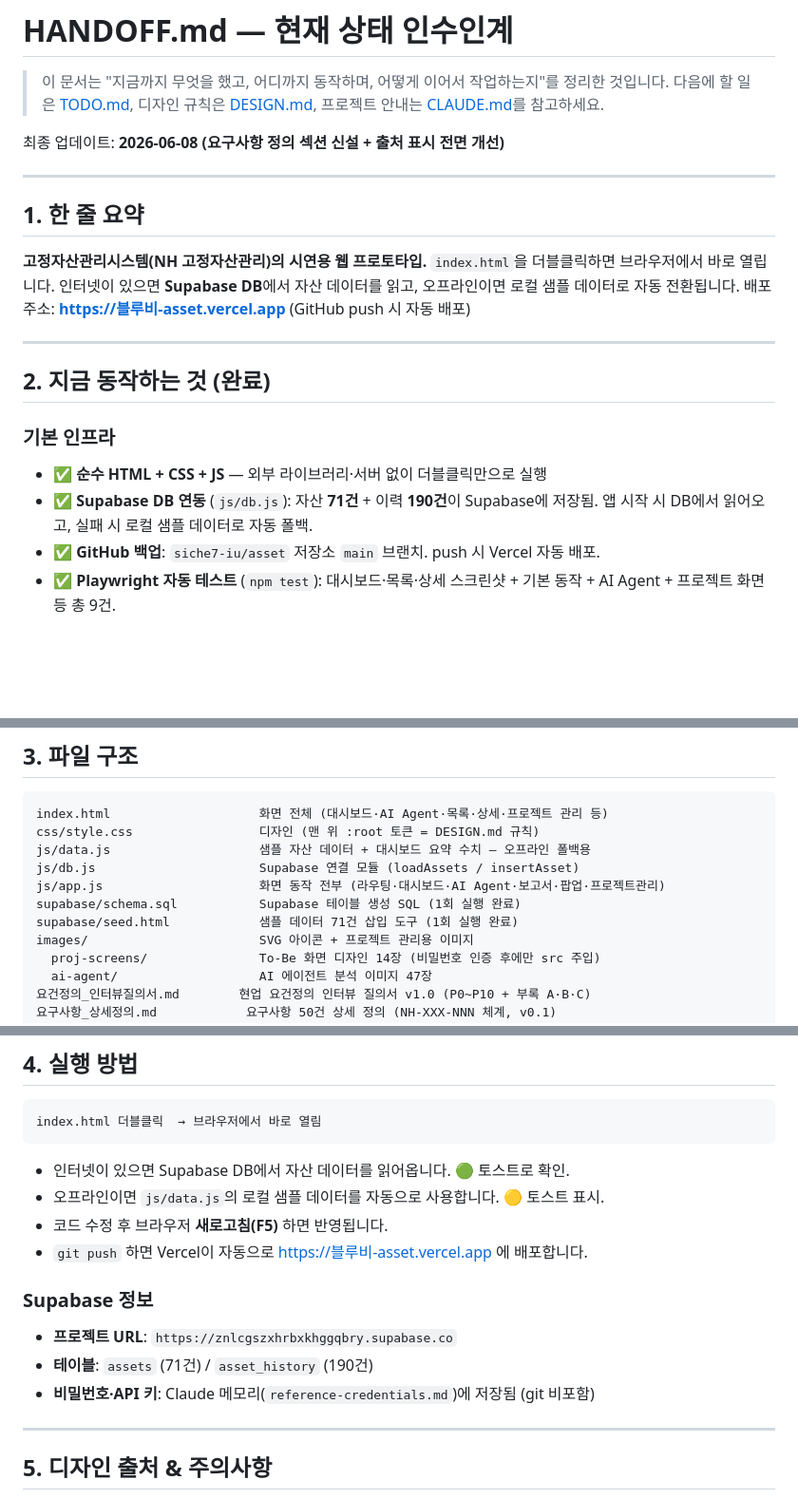
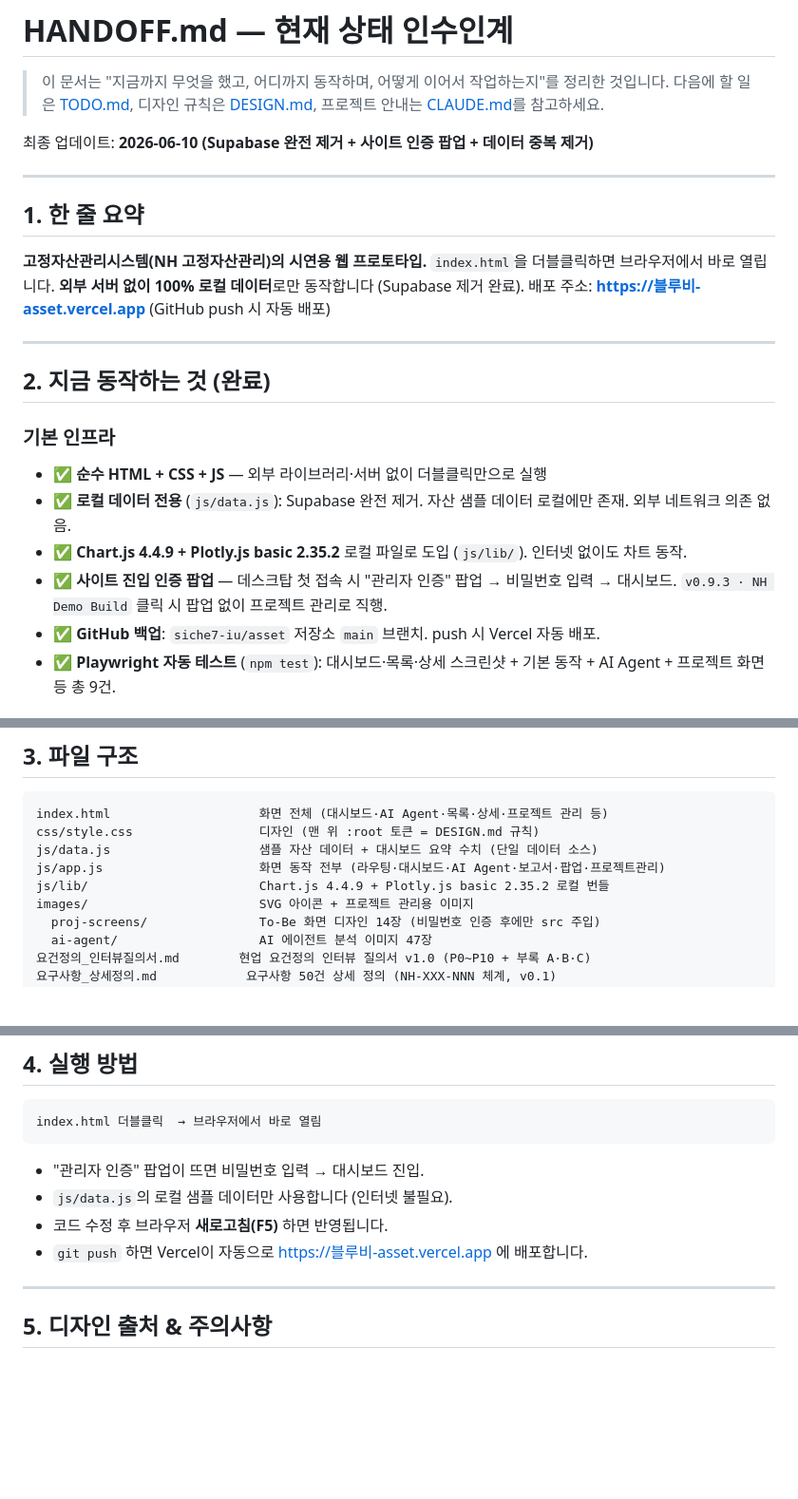
Before and after one commit to siche7-iu/asset, a Markdown page: HANDOFF.md, 3 parts joined by grey strips. Shown at 95% size. GitHub-like rendering; blank space fills up the shorter version.

````diff
--- a/HANDOFF.md
+++ b/HANDOFF.md
@@ -3,13 +3,13 @@
 > 이 문서는 "지금까지 무엇을 했고, 어디까지 동작하며, 어떻게 이어서 작업하는지"를 정리한 것입니다.
 > 다음에 할 일은 [TODO.md](TODO.md), 디자인 규칙은 [DESIGN.md](DESIGN.md), 프로젝트 안내는 [CLAUDE.md](CLAUDE.md)를 참고하세요.
 
-최종 업데이트: **2026-06-08 (요구사항 정의 섹션 신설 + 출처 표시 전면 개선)**
+최종 업데이트: **2026-06-10 (Supabase 완전 제거 + 사이트 인증 팝업 + 데이터 중복 제거)**
 
 ---
 
 ## 1. 한 줄 요약
 **고정자산관리시스템(NH 고정자산관리)의 시연용 웹 프로토타입.** `index.html`을 더블클릭하면 브라우저에서 바로 열립니다.
-인터넷이 있으면 **Supabase DB**에서 자산 데이터를 읽고, 오프라인이면 로컬 샘플 데이터로 자동 전환됩니다.
+**외부 서버 없이 100% 로컬 데이터**로만 동작합니다 (Supabase 제거 완료).
 배포 주소: **https://블루비-asset.vercel.app** (GitHub push 시 자동 배포)
 
 ---
@@ -18,7 +18,9 @@
 
 ### 기본 인프라
 - ✅ **순수 HTML + CSS + JS** — 외부 라이브러리·서버 없이 더블클릭만으로 실행
-- ✅ **Supabase DB 연동** (`js/db.js`): 자산 **71건** + 이력 **190건**이 Supabase에 저장됨. 앱 시작 시 DB에서 읽어오고, 실패 시 로컬 샘플 데이터로 자동 폴백.
+- ✅ **로컬 데이터 전용** (`js/data.js`): Supabase 완전 제거. 자산 샘플 데이터 로컬에만 존재. 외부 네트워크 의존 없음.
+- ✅ **Chart.js 4.4.9 + Plotly.js basic 2.35.2** 로컬 파일로 도입 (`js/lib/`). 인터넷 없이도 차트 동작.
+- ✅ **사이트 진입 인증 팝업** — 데스크탑 첫 접속 시 "관리자 인증" 팝업 → 비밀번호 입력 → 대시보드. `v0.9.3 · NH Demo Build` 클릭 시 팝업 없이 프로젝트 관리로 직행.
 - ✅ **GitHub 백업**: `siche7-iu/asset` 저장소 `main` 브랜치. push 시 Vercel 자동 배포.
 - ✅ **Playwright 자동 테스트** (`npm test`): 대시보드·목록·상세 스크린샷 + 기본 동작 + AI Agent + 프로젝트 화면 등 총 9건.
 
@@ -62,11 +64,9 @@
 ```
 index.html                    화면 전체 (대시보드·AI Agent·목록·상세·프로젝트 관리 등)
 css/style.css                 디자인 (맨 위 :root 토큰 = DESIGN.md 규칙)
-js/data.js                    샘플 자산 데이터 + 대시보드 요약 수치 — 오프라인 폴백용
-js/db.js                      Supabase 연결 모듈 (loadAssets / insertAsset)
+js/data.js                    샘플 자산 데이터 + 대시보드 요약 수치 (단일 데이터 소스)
 js/app.js                     화면 동작 전부 (라우팅·대시보드·AI Agent·보고서·팝업·프로젝트관리)
-supabase/schema.sql           Supabase 테이블 생성 SQL (1회 실행 완료)
-supabase/seed.html            샘플 데이터 71건 삽입 도구 (1회 실행 완료)
+js/lib/                       Chart.js 4.4.9 + Plotly.js basic 2.35.2 로컬 번들
 images/                       SVG 아이콘 + 프로젝트 관리용 이미지
   proj-screens/               To-Be 화면 디자인 14장 (비밀번호 인증 후에만 src 주입)
   ai-agent/                   AI 에이전트 분석 이미지 47장
@@ -95,15 +95,10 @@ backup/                       주요 시점 백업
 ```
 index.html 더블클릭  → 브라우저에서 바로 열림
 ```
-- 인터넷이 있으면 Supabase DB에서 자산 데이터를 읽어옵니다. 🟢 토스트로 확인.
-- 오프라인이면 `js/data.js`의 로컬 샘플 데이터를 자동으로 사용합니다. 🟡 토스트 표시.
+- "관리자 인증" 팝업이 뜨면 비밀번호 입력 → 대시보드 진입.
+- `js/data.js`의 로컬 샘플 데이터만 사용합니다 (인터넷 불필요).
 - 코드 수정 후 브라우저 **새로고침(F5)** 하면 반영됩니다.
 - `git push` 하면 Vercel이 자동으로 https://블루비-asset.vercel.app 에 배포합니다.
-
-### Supabase 정보
-- **프로젝트 URL**: `https://znlcgszxhrbxkhggqbry.supabase.co`
-- **테이블**: `assets` (71건) / `asset_history` (190건)
-- **비밀번호·API 키**: Claude 메모리(`reference-credentials.md`)에 저장됨 (git 비포함)
 
 ---
 
````
Also changed, not shown: TODO.md (+15 -4 lines).
